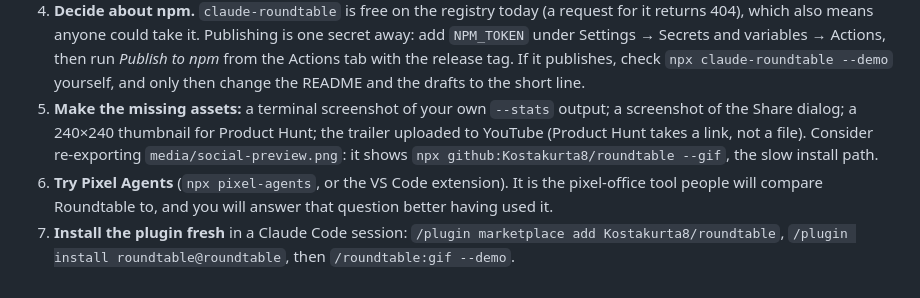
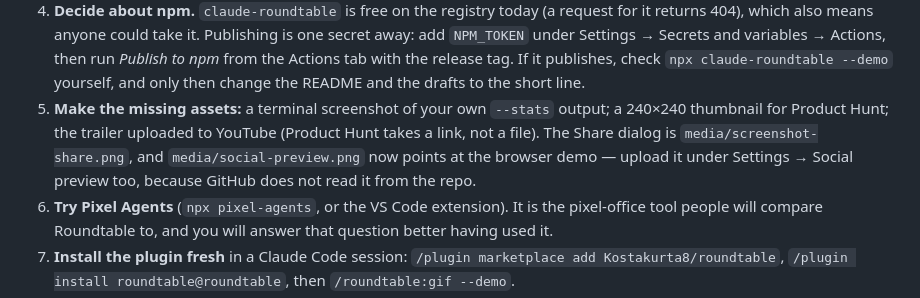
Before and after one commit to Kostakurta8/roundtable, a Markdown page: docs/launch/checklist.md, the part around the change. Drawn GitHub-style.

```diff
--- a/docs/launch/checklist.md
+++ b/docs/launch/checklist.md
@@ -26,10 +26,11 @@ rerun `--stats` for fresh numbers, change all the drafts at once.
    under Settings → Secrets and variables → Actions, then run *Publish to npm* from the Actions tab
    with the release tag. If it publishes, check `npx claude-roundtable --demo` yourself, and only
    then change the README and the drafts to the short line.
-5. **Make the missing assets:** a terminal screenshot of your own `--stats` output; a screenshot of
-   the Share dialog; a 240×240 thumbnail for Product Hunt; the trailer uploaded to YouTube (Product
-   Hunt takes a link, not a file). Consider re-exporting `media/social-preview.png`: it shows
-   `npx github:Kostakurta8/roundtable --gif`, the slow install path.
+5. **Make the missing assets:** a terminal screenshot of your own `--stats` output; a 240×240
+   thumbnail for Product Hunt; the trailer uploaded to YouTube (Product Hunt takes a link, not a
+   file). The Share dialog is `media/screenshot-share.png`, and `media/social-preview.png` now points
+   at the browser demo — upload it under Settings → Social preview too, because GitHub does not
+   read it from the repo.
 6. **Try Pixel Agents** (`npx pixel-agents`, or the VS Code extension). It is the pixel-office tool
    people will compare Roundtable to, and you will answer that question better having used it.
 7. **Install the plugin fresh** in a Claude Code session: `/plugin marketplace add
```
Also changed, not shown: README.md (+5 -1 lines), docs/launch/product-hunt.md (+4 -3 lines), media/screenshot-day.png, media/screenshot-night.png, media/screenshot-share.png (added), media/social-preview.png.
